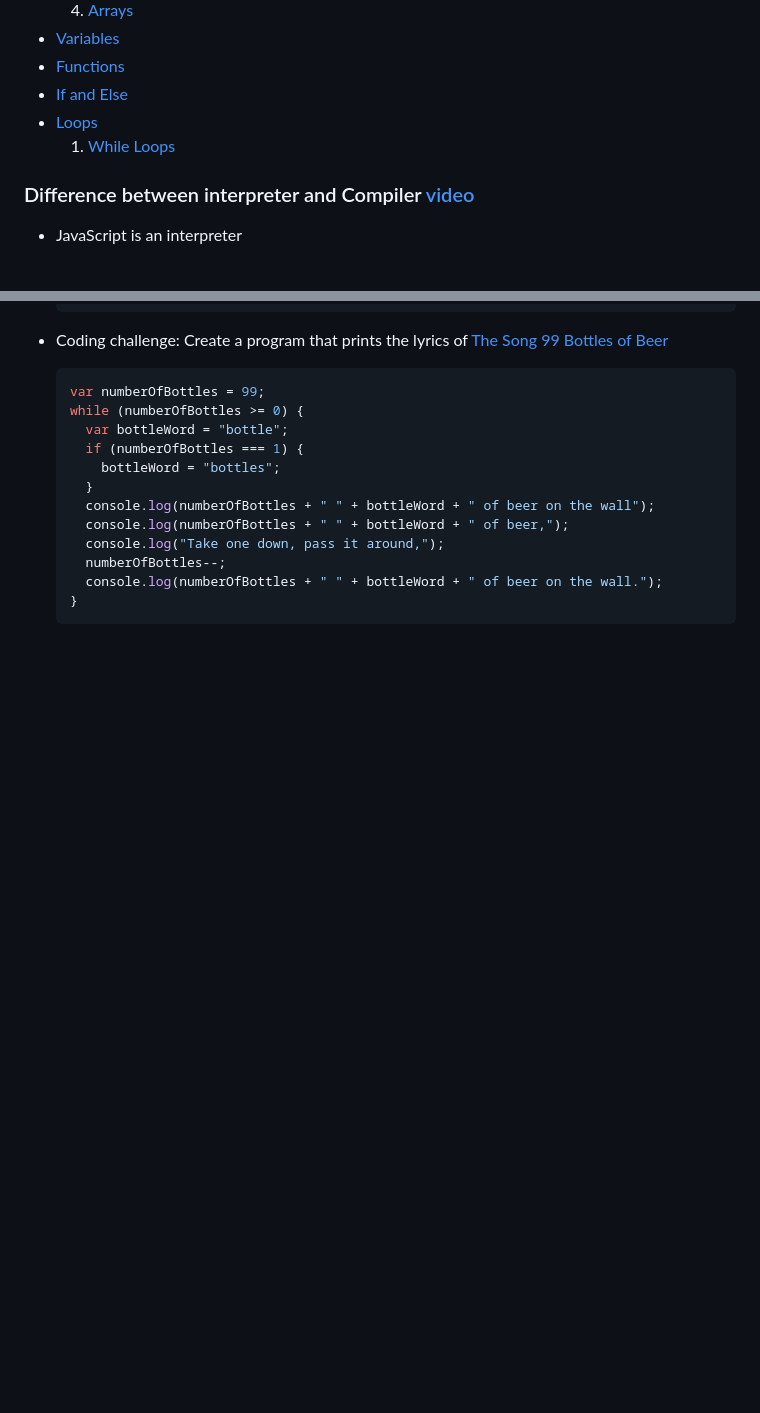
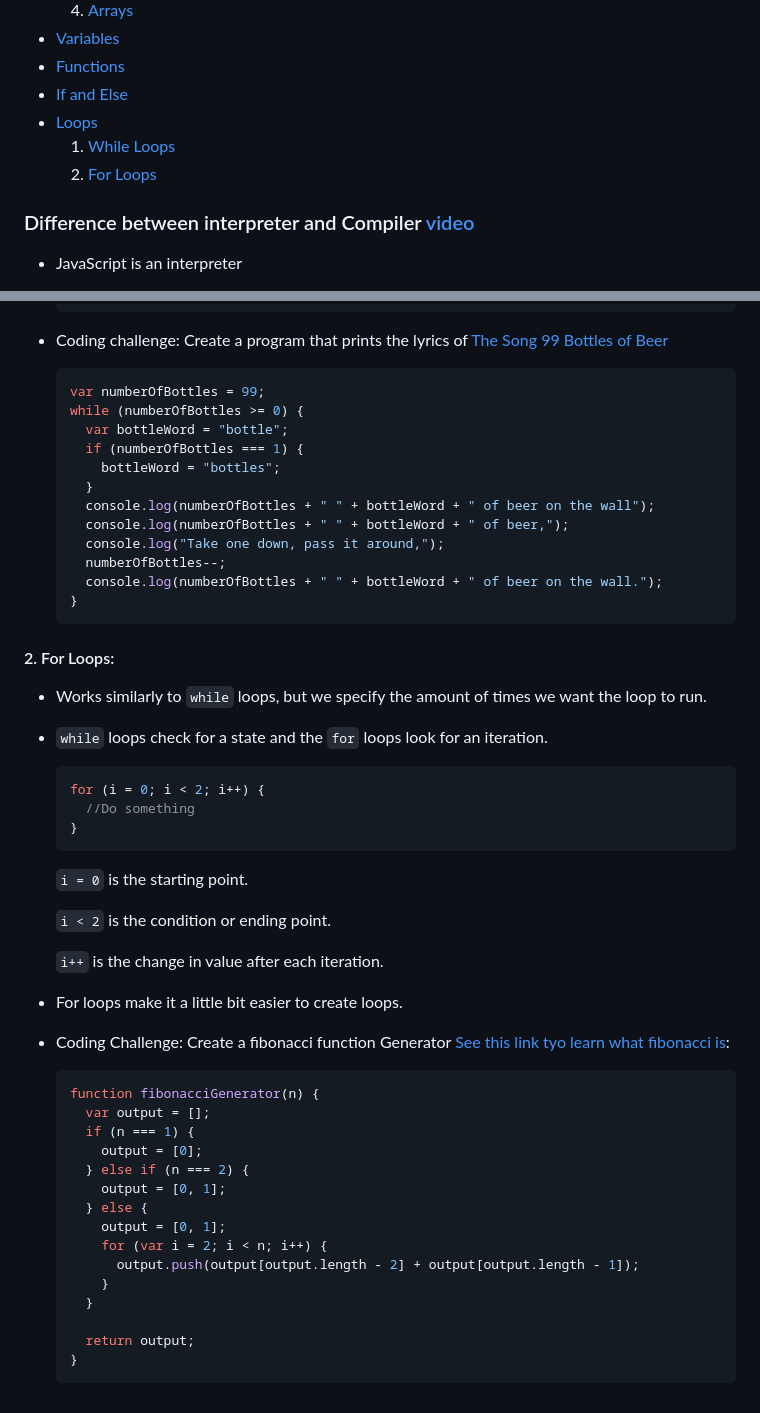
Before and after one commit to BrachoDev/Learning-Projects, a Markdown page: udemy course notes/JAVASCRIPT/jsNotes.md, 2 parts joined by grey strips. Rendered like a GitHub page; blank space fills up the shorter version.

Commit message:
Added more notes

````diff
--- a/udemy course notes/JAVASCRIPT/jsNotes.md
+++ b/udemy course notes/JAVASCRIPT/jsNotes.md
@@ -13,6 +13,7 @@
 - [If and Else](#if-and-else)
 - [Loops](#loops)
   1. [While Loops](#1-while-loops)
+  2. [For Loops](#2-for-loops)
 
 ### Difference between interpreter and Compiler [video](https://www.youtube.com/watch?v=_C5AHaS1mOA)
 
@@ -540,3 +541,41 @@
     console.log(numberOfBottles + " " + bottleWord + " of beer on the wall.");
   }
   ```
+
+#### 2. For Loops:
+
+- Works similarly to `while` loops, but we specify the amount of times we want the loop to run.
+- `while` loops check for a state and the `for` loops look for an iteration.
+
+  ```javascript
+  for (i = 0; i < 2; i++) {
+    //Do something
+  }
+  ```
+
+  `i = 0` is the starting point.
+
+  `i < 2` is the condition or ending point.
+
+  `i++` is the change in value after each iteration.
+
+- For loops make it a little bit easier to create loops.
+- Coding Challenge: Create a fibonacci function Generator [See this link tyo learn what fibonacci is](https://en.wikipedia.org/wiki/Fibonacci_sequence):
+
+  ```javascript
+  function fibonacciGenerator(n) {
+    var output = [];
+    if (n === 1) {
+      output = [0];
+    } else if (n === 2) {
+      output = [0, 1];
+    } else {
+      output = [0, 1];
+      for (var i = 2; i < n; i++) {
+        output.push(output[output.length - 2] + output[output.length - 1]);
+      }
+    }
+
+    return output;
+  }
+  ```
````
